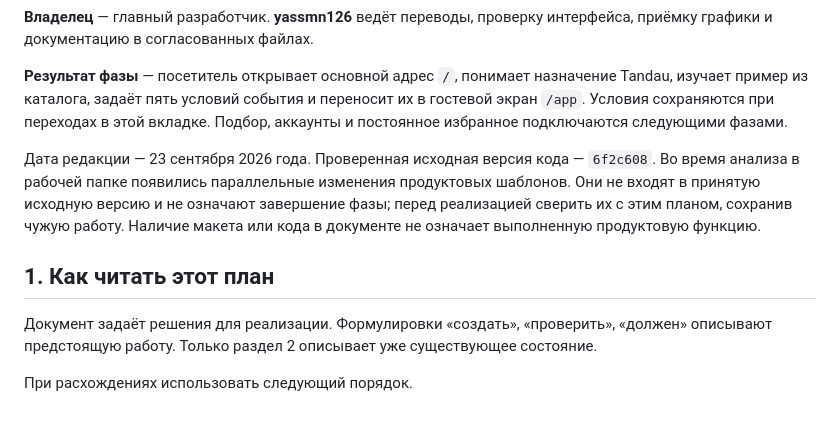
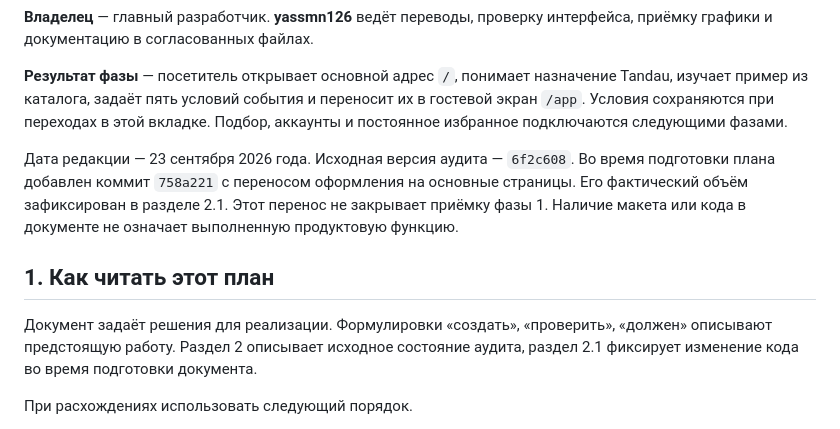
Before and after one commit to BAITC-Hacks/hack-ce6ddbc4-apex, a Markdown page: docs/PHASE_1_FOUNDATION_AND_LANDING.md, the part around one of its changes. Drawn GitHub-style.

```diff
--- a/docs/PHASE_1_FOUNDATION_AND_LANDING.md
+++ b/docs/PHASE_1_FOUNDATION_AND_LANDING.md
@@ -8,11 +8,11 @@
 
 **Результат фазы** — посетитель открывает основной адрес `/`, понимает назначение Tandau, изучает пример из каталога, задаёт пять условий события и переносит их в гостевой экран `/app`. Условия сохраняются при переходах в этой вкладке. Подбор, аккаунты и постоянное избранное подключаются следующими фазами.
 
-Дата редакции — 23 сентября 2026 года. Проверенная исходная версия кода — `6f2c608`. Во время анализа в рабочей папке появились параллельные изменения продуктовых шаблонов. Они не входят в принятую исходную версию и не означают завершение фазы; перед реализацией сверить их с этим планом, сохранив чужую работу. Наличие макета или кода в документе не означает выполненную продуктовую функцию.
+Дата редакции — 23 сентября 2026 года. Исходная версия аудита — `6f2c608`. Во время подготовки плана добавлен коммит `758a221` с переносом оформления на основные страницы. Его фактический объём зафиксирован в разделе 2.1. Этот перенос не закрывает приёмку фазы 1. Наличие макета или кода в документе не означает выполненную продуктовую функцию.
 
 ## 1. Как читать этот план
 
-Документ задаёт решения для реализации. Формулировки «создать», «проверить», «должен» описывают предстоящую работу. Только раздел 2 описывает уже существующее состояние.
+Документ задаёт решения для реализации. Формулировки «создать», «проверить», «должен» описывают предстоящую работу. Раздел 2 описывает исходное состояние аудита, раздел 2.1 фиксирует изменение кода во время подготовки документа.
 
 При расхождениях использовать следующий порядок.
 
```
Also changed, not shown: other parts of docs/PHASE_1_FOUNDATION_AND_LANDING.md (+22 -3 lines).
